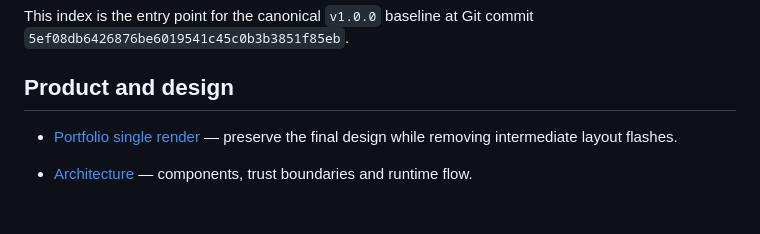
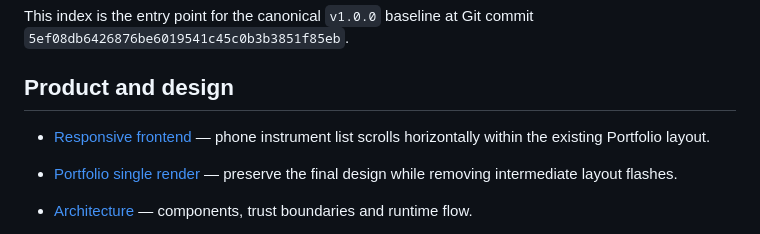
Before and after one commit to mohamdhassa/atlas-markets, a Markdown page: docs/DOCUMENTATION_INDEX.md, the part around the change. Drawn GitHub-style; blank space fills up the shorter version.

```diff
--- a/docs/DOCUMENTATION_INDEX.md
+++ b/docs/DOCUMENTATION_INDEX.md
@@ -4,6 +4,8 @@ This index is the entry point for the canonical `v1.0.0` baseline at Git commit
 `5ef08db6426876be6019541c45c0b3b3851f85eb`.
 
 ## Product and design
+
+- [Responsive frontend](RELEASE_V1_1_RESPONSIVE.md) — phone instrument list scrolls horizontally within the existing Portfolio layout.
 
 - [Portfolio single render](RELEASE_V1_PORTFOLIO_SINGLE_RENDER.md) — preserve the final design while removing intermediate layout flashes.
 
```
Also changed, not shown: docs/RELEASE_V1_1_RESPONSIVE.md (+4 -3 lines).
